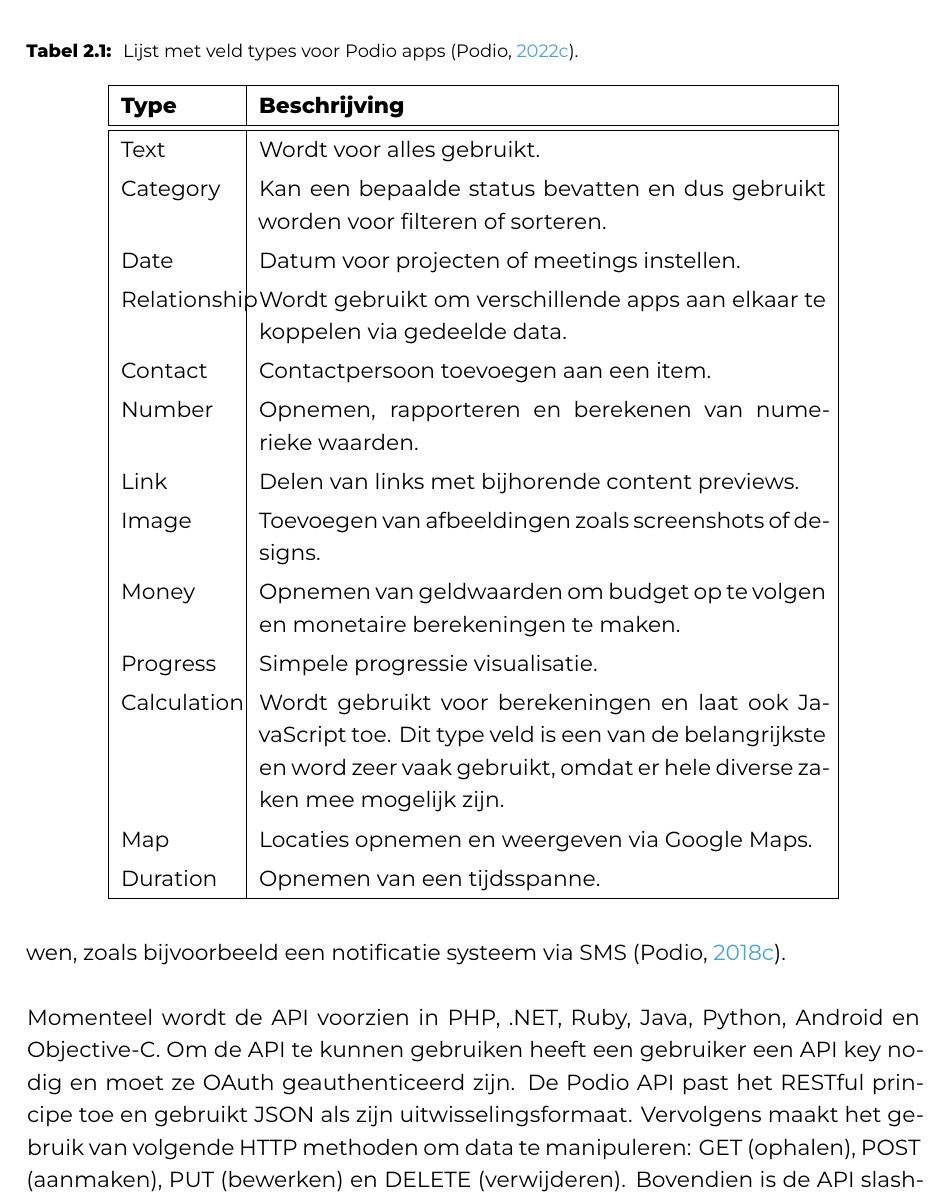
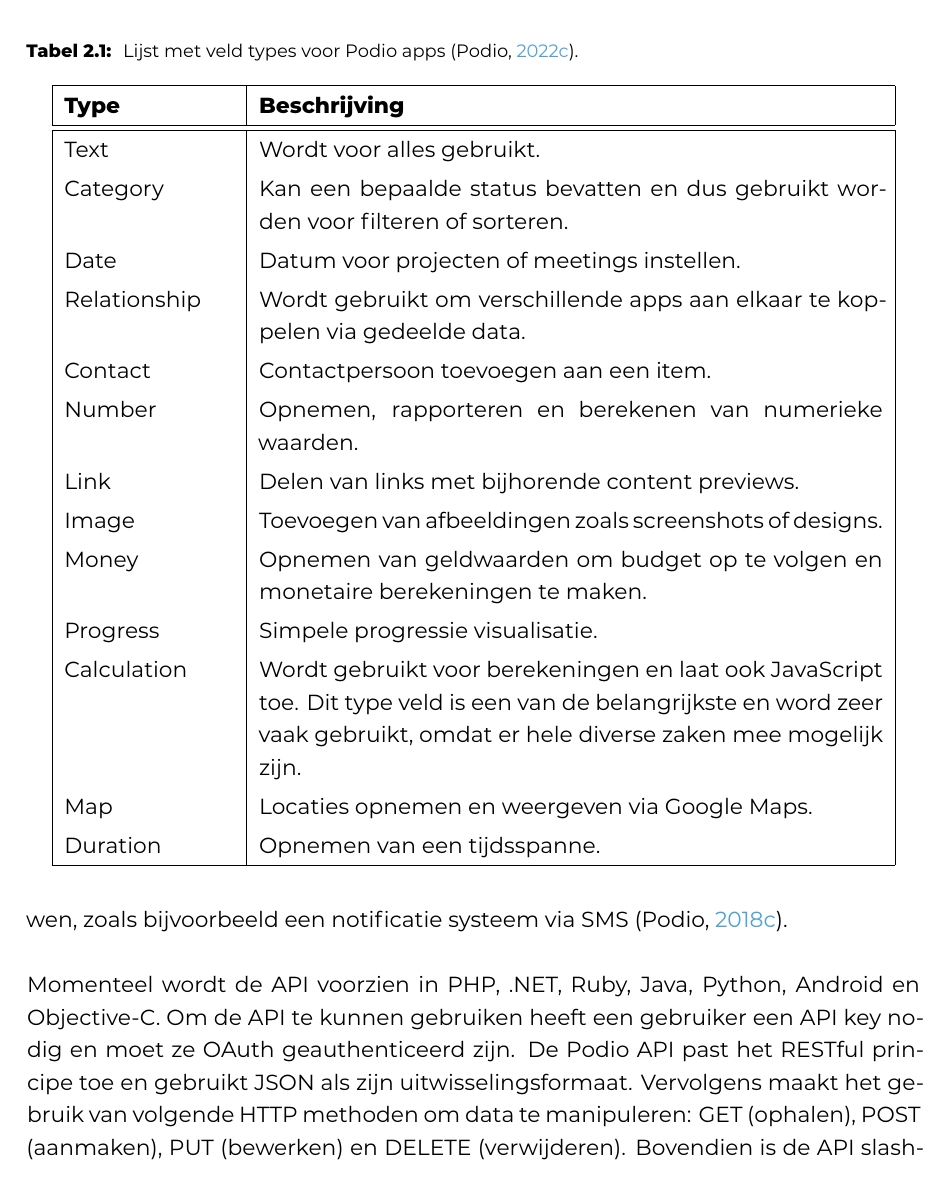
Before and after one commit to CedrickLauwyck/Bachelorproef2023, a LaTeX thesis (bachproef/LauwyckCedrickBP.tex, which reads bachproef/standvanzaken.tex): part of page 15 of 33, cut so that both start at the same text. Compiled offline with XeLaTeX; a LaTeX package or settings file that is missing is left out.

Commit message:
tabel fixes

```diff
--- a/bachproef/standvanzaken.tex
+++ b/bachproef/standvanzaken.tex
@@ -73,7 +73,7 @@
 \begin{table}[ht]
     \centering
     \caption{\label{tab:Tabel 1} Lijst met veld types voor Podio apps \autocite{PodioFeatures}.}
-    \begin{tabular}{ | p{2cm} | p{10cm} | }
+    \begin{tabular}{ | p{3cm} | p{11cm} | }
         \hline
         \textbf{Type} & \textbf{Beschrijving} \\
         \hline\hline
```
Also changed, not shown: bachproef/standvanzaken.tex (2 more changed lines).
